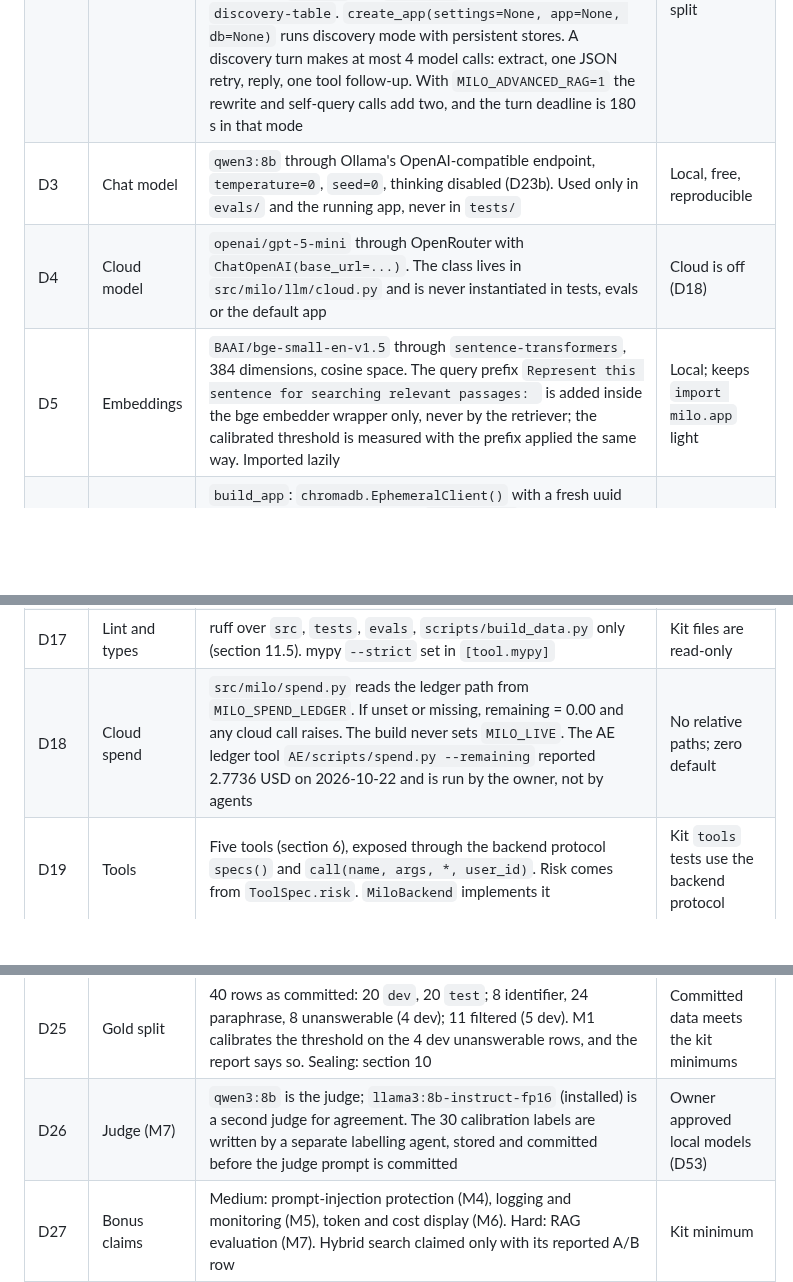
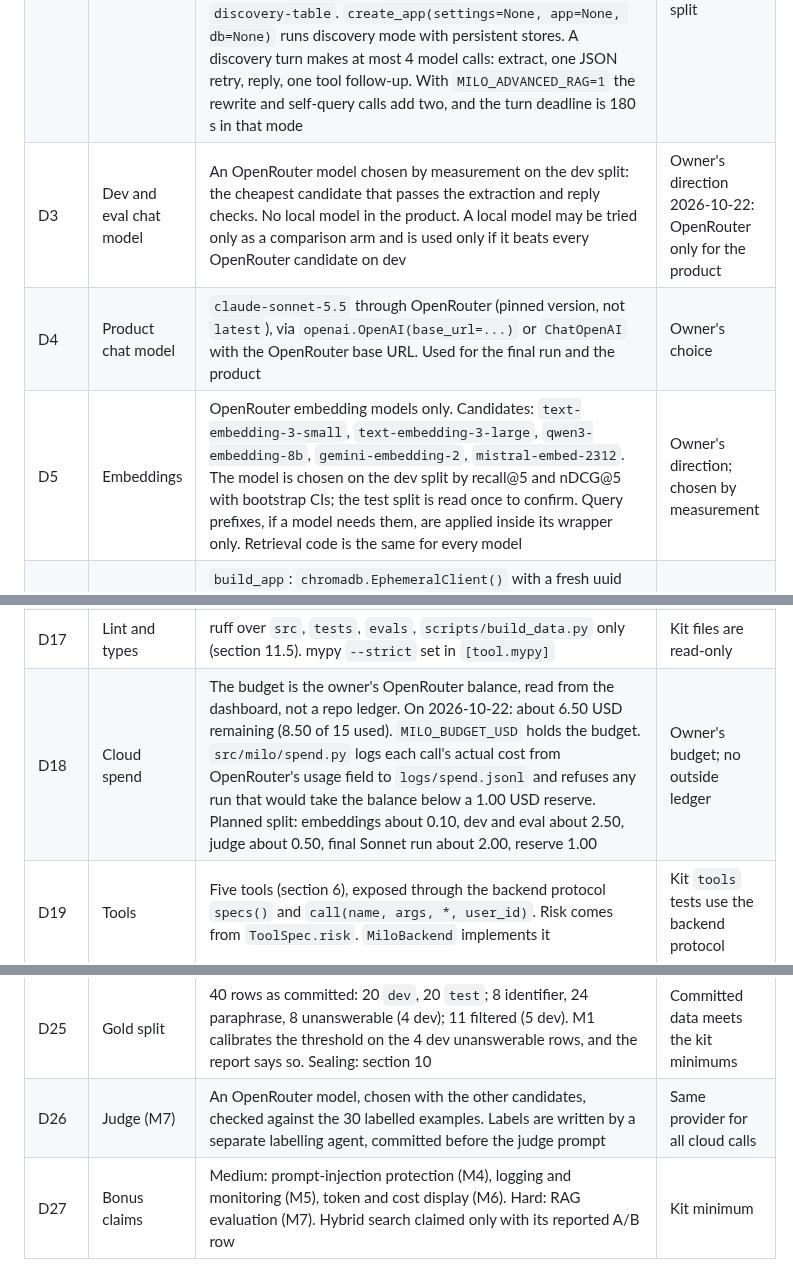
Before and after one commit to JinhoKim46/TC_AE_Sprint2_MILO, a Markdown page: SPEC.md, 3 parts joined by grey strips. Drawn GitHub-style; blank space fills up the shorter version.

Commit message:
docs: budget from the OpenRouter balance; OpenRouter-only models
Co-Authored-By: Claude Haiku 5.5 <noreply@anthropic.com>
Claude-Session: https://claude.ai/code/session_01R9xpatJC8o2pDvMX57MQAb

```diff
--- a/SPEC.md
+++ b/SPEC.md
@@ -24,9 +24,9 @@ recommended modules, an indicative cost range and next steps.
 |---|---|---|---|
 | D1 | Domain | Customer discovery for small and mid-size businesses | The owner's product |
 | D2 | Two modes | `build_app(chat, embeddings, tools, *, discovery=False, vector_store=None, db=None, min_score=0.30, sleep=None, system_prompt_extra=None)` is **contract mode**: validation, retrieval (threshold `min_score`), at most one model call before the tool loop (tool calls allowed), tool loop capped at 4 model calls in total, history per `(user_id, thread_id)` holding the raw user question and the assistant answer of each turn, traces and approvals in memory, no SQLite. It ignores `MILO_ADVANCED_RAG`. `build_discovery_app(chat, embeddings, tools)` = `build_app(..., discovery=True, db=":memory:")` with one session per `user_id` and `thread_id` mapped to it, used by `discovery-table`. `create_app(settings=None, app=None, db=None)` runs discovery mode with persistent stores. A discovery turn makes at most 4 model calls: extract, one JSON retry, reply, one tool follow-up. With `MILO_ADVANCED_RAG=1` the rewrite and self-query calls add two, and the turn deadline is 180 s in that mode | Kit tests assume one model call before tools; section 14 records the split |
-| D3 | Chat model | `qwen3:8b` through Ollama's OpenAI-compatible endpoint, `temperature=0`, `seed=0`, thinking disabled (D23b). Used only in `evals/` and the running app, never in `tests/` | Local, free, reproducible |
-| D4 | Cloud model | `openai/gpt-5-mini` through OpenRouter with `ChatOpenAI(base_url=...)`. The class lives in `src/milo/llm/cloud.py` and is never instantiated in tests, evals or the default app | Cloud is off (D18) |
-| D5 | Embeddings | `BAAI/bge-small-en-v1.5` through `sentence-transformers`, 384 dimensions, cosine space. The query prefix `Represent this sentence for searching relevant passages: ` is added inside the bge embedder wrapper only, never by the retriever; the calibrated threshold is measured with the prefix applied the same way. Imported lazily | Local; keeps `import milo.app` light |
+| D3 | Dev and eval chat model | An OpenRouter model chosen by measurement on the dev split: the cheapest candidate that passes the extraction and reply checks. No local model in the product. A local model may be tried only as a comparison arm and is used only if it beats every OpenRouter candidate on dev | Owner's direction 2026-10-22: OpenRouter only for the product |
+| D4 | Product chat model | `claude-sonnet-5.5` through OpenRouter (pinned version, not `latest`), via `openai.OpenAI(base_url=...)` or `ChatOpenAI` with the OpenRouter base URL. Used for the final run and the product | Owner's choice |
+| D5 | Embeddings | OpenRouter embedding models only. Candidates: `text-embedding-3-small`, `text-embedding-3-large`, `qwen3-embedding-8b`, `gemini-embedding-2`, `mistral-embed-2312`. The model is chosen on the dev split by recall@5 and nDCG@5 with bootstrap CIs; the test split is read once to confirm. Query prefixes, if a model needs them, are applied inside its wrapper only. Retrieval code is the same for every model | Owner's direction; chosen by measurement |
 | D6 | Vector store | `build_app`: `chromadb.EphemeralClient()` with a fresh uuid collection per app, cosine space, `embeddings=` always passed to add and query, `ANONYMIZED_TELEMETRY=False` set before `import chromadb`, abstain when `collection.count() == 0` before querying. Ephemeral clients may share one in-process system, so the uuid collection name is the isolation. `create_app`: `PersistentClient(data/index/)` | Contract tests must not share documents |
 | D7 | Retrieval baseline (M1) | **Dense only**, top 5 by cosine | One retriever in M1 |
 | D8 | Hybrid (M2 arm) | BM25 fused with dense by reciprocal rank fusion, k = 60. Reported as its own A/B row against M1 | Kit hard bonus needs an A/B row |
@@ -39,7 +39,7 @@ recommended modules, an indicative cost range and next steps.
 | D15 | Trace | JSON lines in `logs/trace.jsonl` plus a `traces` table in discovery mode. One record per node, model call and policy decision. Customer text as hash and length | Kit traces, logging bonus |
 | D16 | Tests | pytest with `addopts = --disable-socket`. `tests/` uses only `contract/fakes.py` and MILO's own fakes. No test starts Ollama or loads a model | Kit rule: offline |
 | D17 | Lint and types | ruff over `src`, `tests`, `evals`, `scripts/build_data.py` only (section 11.5). mypy `--strict` set in `[tool.mypy]` | Kit files are read-only |
-| D18 | Cloud spend | `src/milo/spend.py` reads the ledger path from `MILO_SPEND_LEDGER`. If unset or missing, remaining = 0.00 and any cloud call raises. The build never sets `MILO_LIVE`. The AE ledger tool `AE/scripts/spend.py --remaining` reported 2.7736 USD on 2026-10-22 and is run by the owner, not by agents | No relative paths; zero default |
+| D18 | Cloud spend | The budget is the owner's OpenRouter balance, read from the dashboard, not a repo ledger. On 2026-10-22: about 6.50 USD remaining (8.50 of 15 used). `MILO_BUDGET_USD` holds the budget. `src/milo/spend.py` logs each call's actual cost from OpenRouter's usage field to `logs/spend.jsonl` and refuses any run that would take the balance below a 1.00 USD reserve. Planned split: embeddings about 0.10, dev and eval about 2.50, judge about 0.50, final Sonnet run about 2.00, reserve 1.00 | Owner's budget; no outside ledger |
 | D19 | Tools | Five tools (section 6), exposed through the backend protocol `specs()` and `call(name, args, *, user_id)`. Risk comes from `ToolSpec.risk`. `MiloBackend` implements it | Kit `tools` tests use the backend protocol |
 | D20 | Submit is not a tool | The model cannot submit. Submit is an owner button with a CSRF token. No model-reachable code creates a submission | Stops injected creation |
 | D21 | Identity | `user_id` comes from the session (web) or the `ask` argument (contract). Argument keys `user_id`, `session_id`, `owner_id`, `thread_id` are **removed before** schema validation. Repositories take the owner id from the session | Kit identity test; no vacuous pass |
@@ -49,7 +49,7 @@ recommended modules, an indicative cost range and next steps.
 | D23b | Output hygiene | Requests carry `/no_think` in the system message. `<think>…</think>` blocks are stripped before parsing. JSON-expected calls are retried once on parse failure, then a safe reply | qwen3 thinking breaks JSON |
 | D24 | Statistics | Bootstrap 95% CI, 2000 resamples, seed 0; paired resampling for A/B | Kit requires CIs |
 | D25 | Gold split | 40 rows as committed: 20 `dev`, 20 `test`; 8 identifier, 24 paraphrase, 8 unanswerable (4 dev); 11 filtered (5 dev). M1 calibrates the threshold on the 4 dev unanswerable rows, and the report says so. Sealing: section 10 | Committed data meets the kit minimums |
-| D26 | Judge (M7) | `qwen3:8b` is the judge; `llama3:8b-instruct-fp16` (installed) is a second judge for agreement. The 30 calibration labels are written by a separate labelling agent, stored and committed before the judge prompt is committed | Owner approved local models (D53) |
+| D26 | Judge (M7) | An OpenRouter model, chosen with the other candidates, checked against the 30 labelled examples. Labels are written by a separate labelling agent, committed before the judge prompt | Same provider for all cloud calls |
 | D27 | Bonus claims | Medium: prompt-injection protection (M4), logging and monitoring (M5), token and cost display (M6). Hard: RAG evaluation (M7). Hybrid search claimed only with its reported A/B row | Kit minimum |
 | D28 | M6 recording | `evals/ui/record.py` drives headless Playwright against a live local server and writes `docs/m6_recording.webm` | Automatable |
 | D29 | Git | Worktrees at `~/milo-worktrees/<role>-<milestone>` (outside the AE repo). Branch `agent/<role>/<milestone>`. Role slugs: `data`, `tools`, `llm`, `store`, `web`, `retrieval`, `advanced-rag`, `security`, `discovery`, `report`, `labelling`, `eval`. Integration only by the integrator, in section 13 order. `verify/<milestone>` branches are merged by the integrator too. Pushes only to `origin` after the owner's approval; approval given 2026-10-22 | Parallel isolation |
```
Also changed, not shown: other parts of SPEC.md (+1 -1 lines).
